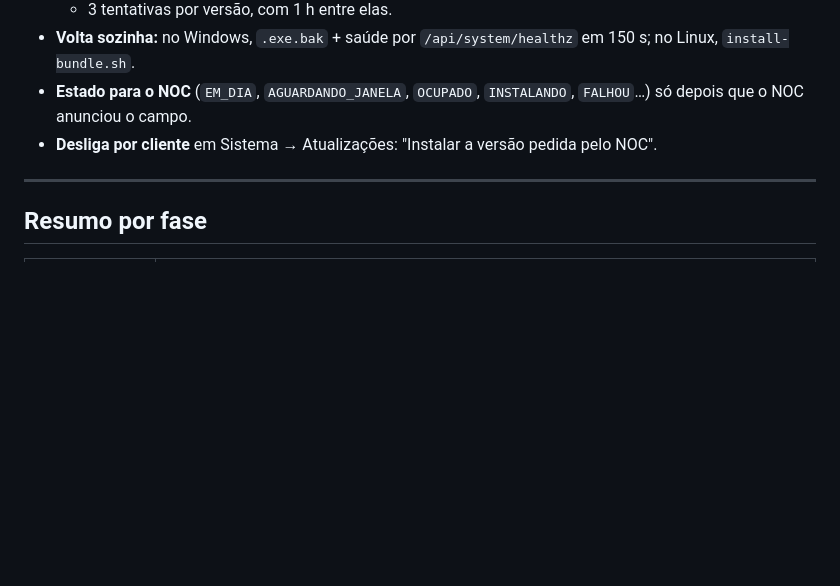
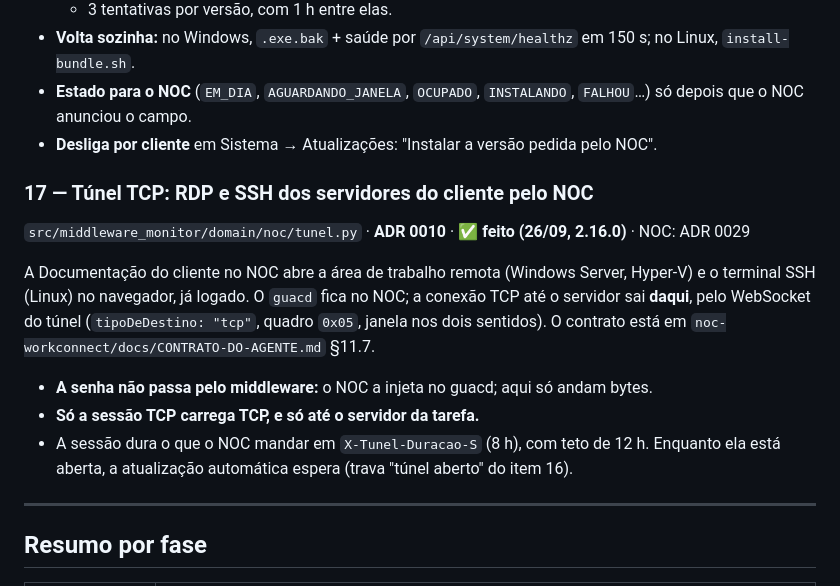
Before and after one commit to luizsteinbach30/middleware-ramais, a Markdown page: docs/AGENTE-NOC.md, the part around the change. Drawn GitHub-style; blank space fills up the shorter version.

Commit message:
docs(agente-noc): item 17 — túnel TCP para RDP e SSH (ADR 0010)
Co-Authored-By: Claude Opus 5.5 (1M context) <noreply@anthropic.com>

```diff
--- a/docs/AGENTE-NOC.md
+++ b/docs/AGENTE-NOC.md
@@ -550,6 +550,20 @@ agente decide a hora e instala **exatamente** a versão desejada, pelo mesmo cam
   anunciou o campo.
 - **Desliga por cliente** em Sistema → Atualizações: "Instalar a versão pedida pelo NOC".
 
+### 17 — Túnel TCP: RDP e SSH dos servidores do cliente pelo NOC
+
+`src/middleware_monitor/domain/noc/tunel.py` · **ADR 0010** · ✅ **feito (26/09, 2.16.0)** · NOC: ADR 0029
+
+A Documentação do cliente no NOC abre a área de trabalho remota (Windows Server, Hyper-V) e o terminal SSH (Linux)
+no navegador, já logado. O `guacd` fica no NOC; a conexão TCP até o servidor sai **daqui**, pelo WebSocket do túnel
+(`tipoDeDestino: "tcp"`, quadro `0x05`, janela nos dois sentidos). O contrato está em
+`noc-workconnect/docs/CONTRATO-DO-AGENTE.md` §11.7.
+
+- **A senha não passa pelo middleware:** o NOC a injeta no guacd; aqui só andam bytes.
+- **Só a sessão TCP carrega TCP, e só até o servidor da tarefa.**
+- A sessão dura o que o NOC mandar em `X-Tunel-Duracao-S` (8 h), com teto de 12 h. Enquanto ela está aberta, a
+  atualização automática espera (trava "túnel aberto" do item 16).
+
 ---
 
 ## Resumo por fase
```
